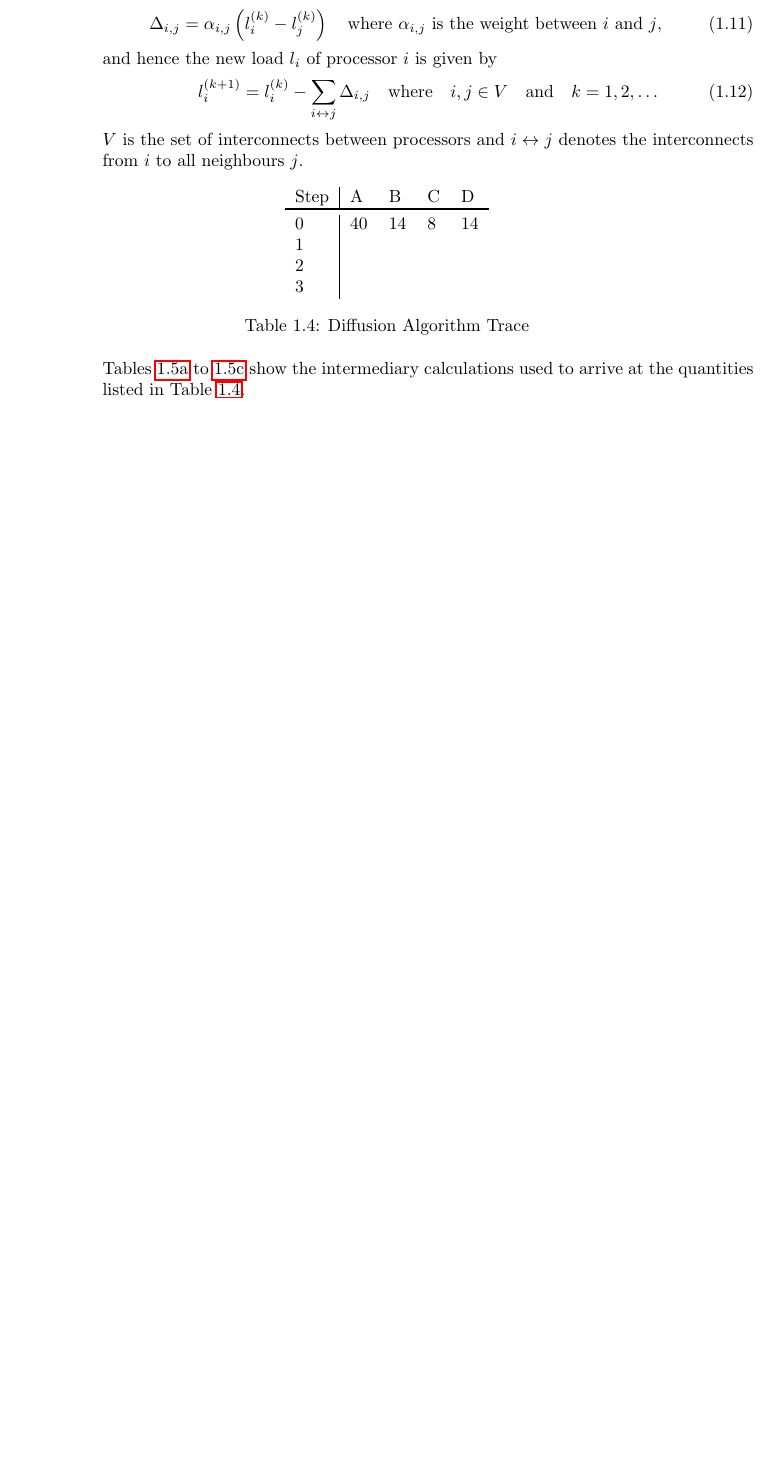
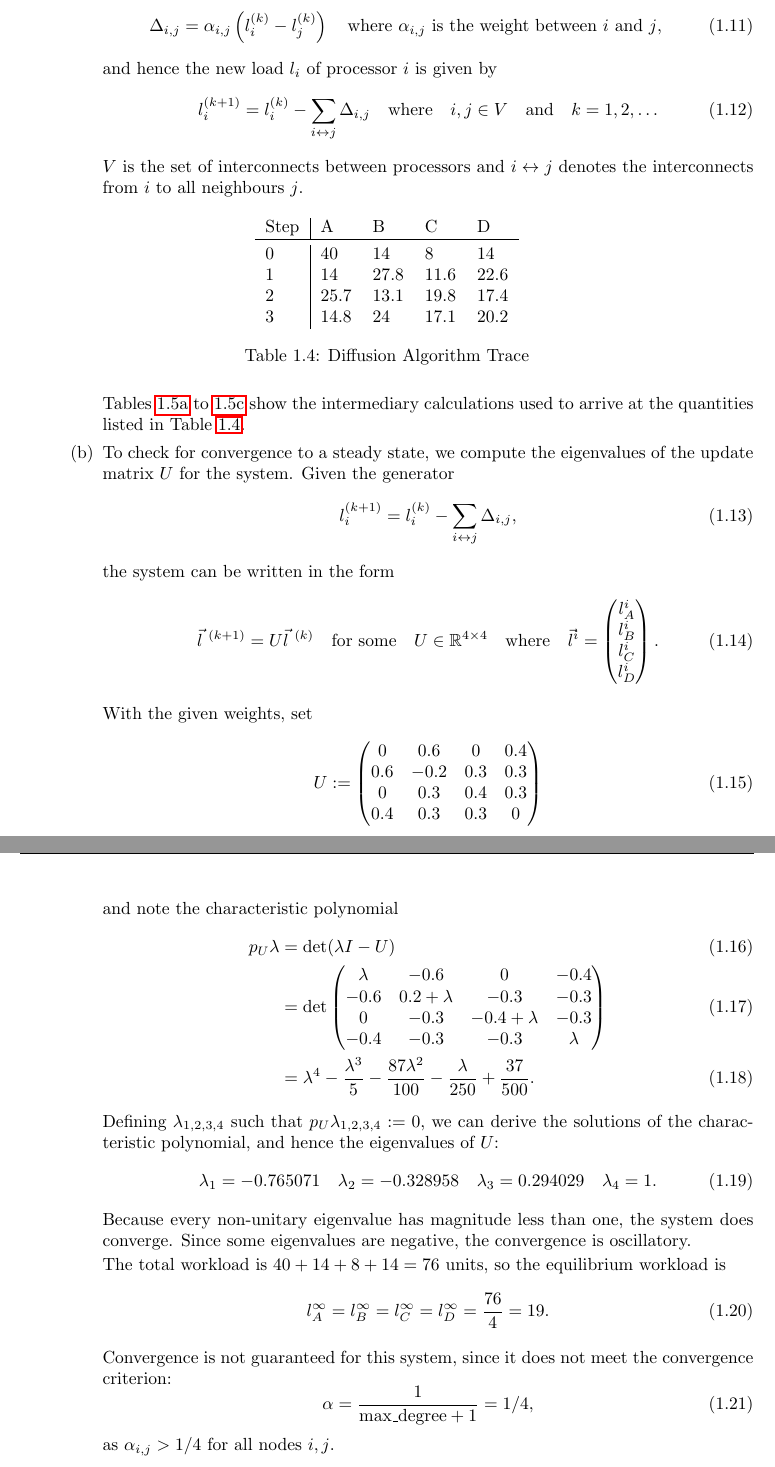
Before and after one commit to oliverdixon/fpga-accelerated-nonograms, a LaTeX document (report/report.tex): part of page 8 of 9 before the commit and two parts of pages 8 and 9 of 11 after it, the two joined at a grey line, cut so that both start at the same text, the shorter picture padded with empty space. Compiled offline with pdfLaTeX.

Commit message:
Completed Q3ii(a) and (b)

```diff
--- a/report/report.tex
+++ b/report/report.tex
@@ -24,6 +24,7 @@
 \setcounter{secnumdepth}{1}
 \numberwithin{equation}{section}
 \numberwithin{table}{section}
+\captionsetup[subtable]{aboveskip=2ex,belowskip=4ex}
 
 \title{EMBS-H Assessment Submission}
 \date{\today}
@@ -401,9 +402,9 @@
                     Step & A & B & C & D \\
                     \toprule
                     0 & 40 & 14 & 8 & 14 \\
-                    1 & \\
-                    2 & \\
-                    3 &
+                    1 & 14 & 27.8 & 11.6 & 22.6 \\
+                    2 & 25.7 & 13.1 & 19.8 & 17.4 \\
+                    3 & 14.8 & 24 & 17.1 & 20.2
                 \end{tabular}
                 \caption{Diffusion Algorithm Trace}%
                 \label{table:diffusion}
@@ -412,4 +413,67 @@
             \Crefrange{table:diffusion-working-1}{table:diffusion-working-3}
             show the intermediary calculations used to arrive at the quantities
             listed in \Cref{table:diffusion}.
-            \begin{table}[h!]
+        \item To check for convergence to a steady state, we compute the
+            eigenvalues of the update matrix $U$ for the system. Given the
+            generator
+            \begin{equation}
+                l_i^{(k+1)} = l_i^{(k)} - \sum_{i\leftrightarrow j}
+                \Delta_{i,j},
+            \end{equation}
+            the system can be written in the form
+            \begin{equation}
+                \vec{l}^{~(k+1)} = U\vec{l}^{~(k)}
+                \quad\text{for some}\quad U\in\mathbb{R}^{4\times 4}
+                \quad\text{where}\quad \vec{l}^{i} = \begin{pmatrix}
+                    l_A^i \\ l_B^i \\ l_C^i \\ l_D^i
+                \end{pmatrix}.
+            \end{equation}
+
+            With the given weights, set
+            \begin{equation}
+                U := \begin{pmatrix}
+                    0   &  0.6 &   0 & 0.4 \\
+                    0.6 & -0.2 & 0.3 & 0.3 \\
+                    0   &  0.3 & 0.4 & 0.3 \\
+                    0.4 &  0.3 & 0.3 &   0
+                \end{pmatrix}
+            \end{equation}
+            and note the characteristic polynomial
+            \begin{align}
+                p_U\lambda &= \det(\lambda I - U) \\
+                &= \det\begin{pmatrix}
+                    \lambda &          -0.6 &              0 & -0.4    \\
+                       -0.6 & 0.2 + \lambda &           -0.3 & -0.3    \\
+                          0 &          -0.3 & -0.4 + \lambda & -0.3    \\
+                       -0.4 &          -0.3 &           -0.3 & \lambda
+                \end{pmatrix} \\
+                &= \lambda ^4-\frac{\lambda ^3}{5}-\frac{87 \lambda ^2}{100}-
+                    \frac{\lambda}{250}+\frac{37}{500}.
+            \end{align}
+            Defining $\lambda_{1,2,3,4}$ such that $p_U\lambda_{1,2,3,4} := 0$,
+            we can derive the solutions of the characteristic polynomial, and
+            hence the eigenvalues of $U$:
+            \begin{equation}
+                \lambda_1 = -0.765071 \quad
+                \lambda_2 = -0.328958 \quad
+                \lambda_3 = 0.294029 \quad
+                \lambda_4 = 1.
+            \end{equation}
+            Because every non-unitary eigenvalue has magnitude less than one,
+            the system does converge. Since some eigenvalues are negative, the
+            convergence is oscillatory.
+
+            The total workload is $40+14+8+14=76$ units, so the equilibrium
+            workload is
+            \begin{equation}
+                l^\infty_A = l^\infty_B = l^\infty_C = l^\infty_D =
+                \frac{76}{4} = 19.
+            \end{equation}
+
+            Convergence is not guaranteed for this system, since it does not
+            meet the convergence criterion:
+            \begin{equation}
+                \alpha = \frac{1}{\text{max\_degree} + 1} = 1/4,
+            \end{equation}
+            as $\alpha_{i,j} > 1/4$ for all nodes $i,j$.
+    \end{enumerate}
@@ -419,3 +483,0 @@
-                    $i$ & $j$ & $l_i^1$ & $l_j^1$ & $\alpha_{i,j}$ &
-                        $\Delta_{i,j}$ & $\sum_{i \leftrightarrow j}
-                        \Delta_{i,j}$ \\
@@ -434,3 +505,0 @@
-                    $i$ & $j$ & $l_i^2$ & $l_j^2$ & $\alpha_{i,j}$ &
-                        $\Delta_{i,j}$ & $\sum_{i \leftrightarrow j}
-                        \Delta_{i,j}$ \\
@@ -461,9 +554,6 @@
     \end{subtable}
     \caption{Working for the diffusion algorithm trace.}
 \end{table}
-        \item TODO
-    \end{enumerate}
-\end{enumerate}
 
 \section{Real-Time Systems Theory and Analysis}
 \subsection{Question 4}
```
Also changed, not shown: report/report.tex (89 more changed lines). Lines whose indentation alone changed are shown as unchanged.
